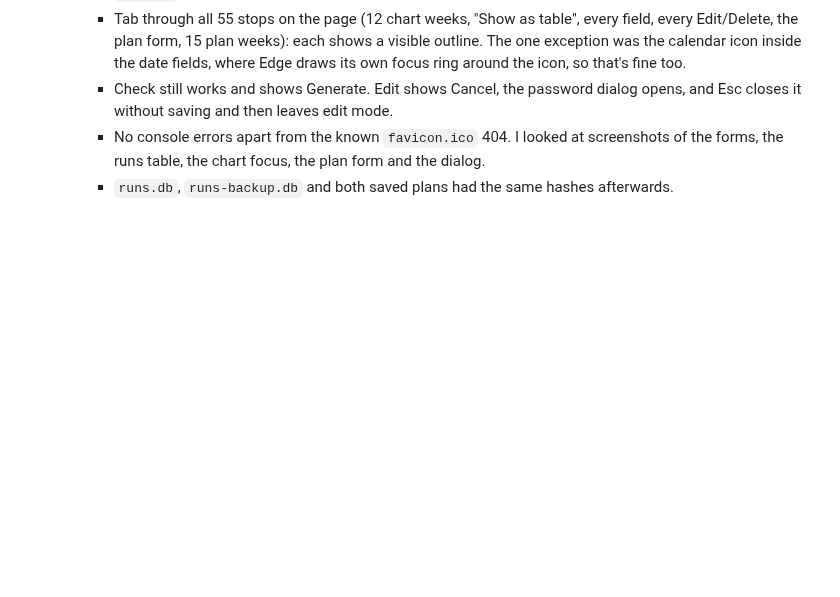
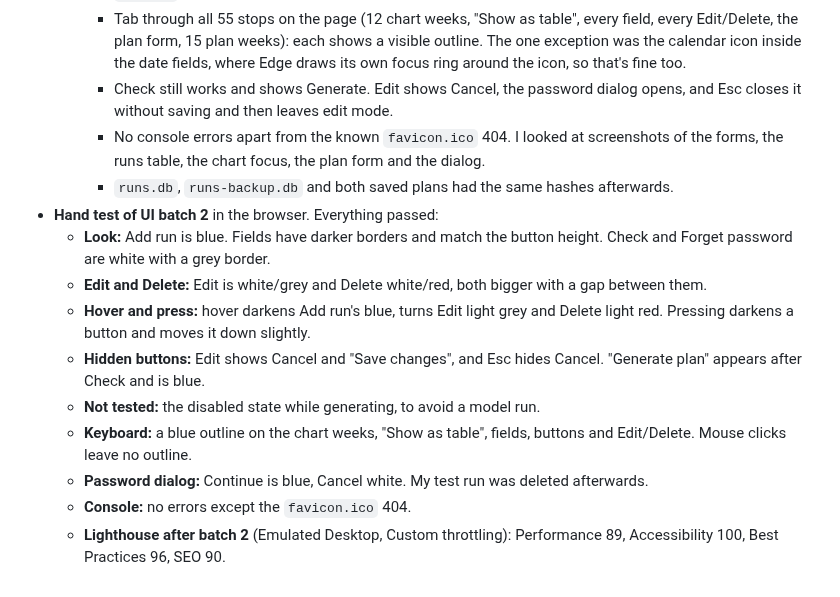
Before and after one commit to haygens/run-tracker, a Markdown page: LOG.md, the part around the change. GitHub-like rendering; blank space fills up the shorter version.

Commit message:
Log hand test of UI batch 2
Co-Authored-By: Claude Opus 5.5 <noreply@anthropic.com>

```diff
--- a/LOG.md
+++ b/LOG.md
@@ -498,3 +498,13 @@ All 9 planned steps were finished.
     - Check still works and shows Generate. Edit shows Cancel, the password dialog opens, and Esc closes it without saving and then leaves edit mode.
     - No console errors apart from the known `favicon.ico` 404. I looked at screenshots of the forms, the runs table, the chart focus, the plan form and the dialog.
     - `runs.db`, `runs-backup.db` and both saved plans had the same hashes afterwards.
+- **Hand test of UI batch 2** in the browser. Everything passed:
+  - **Look:** Add run is blue. Fields have darker borders and match the button height. Check and Forget password are white with a grey border.
+  - **Edit and Delete:** Edit is white/grey and Delete white/red, both bigger with a gap between them.
+  - **Hover and press:** hover darkens Add run's blue, turns Edit light grey and Delete light red. Pressing darkens a button and moves it down slightly.
+  - **Hidden buttons:** Edit shows Cancel and "Save changes", and Esc hides Cancel. "Generate plan" appears after Check and is blue.
+  - **Not tested:** the disabled state while generating, to avoid a model run.
+  - **Keyboard:** a blue outline on the chart weeks, "Show as table", fields, buttons and Edit/Delete. Mouse clicks leave no outline.
+  - **Password dialog:** Continue is blue, Cancel white. My test run was deleted afterwards.
+  - **Console:** no errors except the `favicon.ico` 404.
+  - **Lighthouse after batch 2** (Emulated Desktop, Custom throttling): Performance 89, Accessibility 100, Best Practices 96, SEO 90.
```
